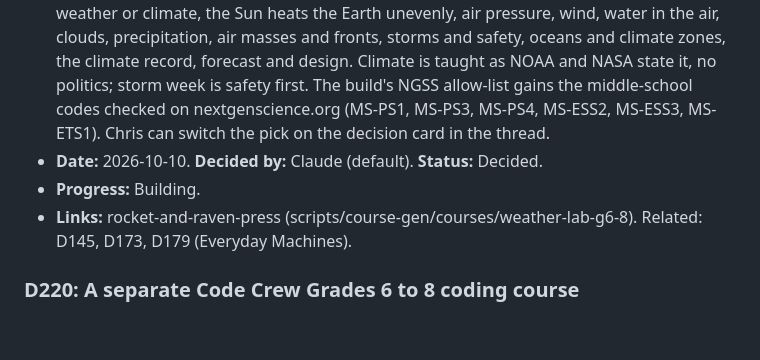
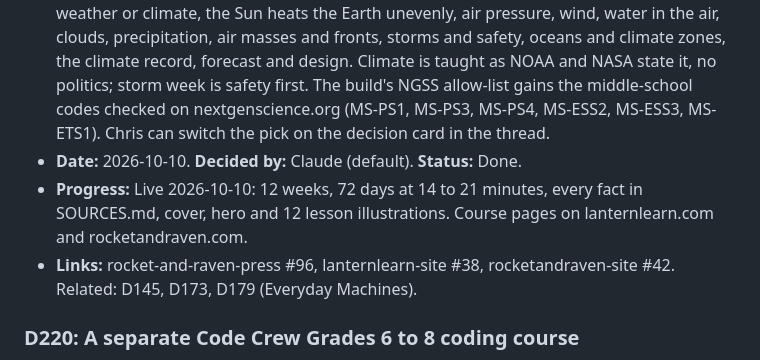
Before and after one commit to cbrock84/lantern-ui, a Markdown page: decisions.md, the part around the change. Rendered like a GitHub page; blank space fills up the shorter version.

Commit message:
D200 Weather Lab: Done
Co-Authored-By: Claude Fable 5.1 <noreply@anthropic.com>
Claude-Session: https://claude.ai/code/session_01J7b3YJsHNN3P5q55Y3SfrQ

```diff
--- a/decisions.md
+++ b/decisions.md
@@ -1307,9 +1307,9 @@ Every entry has these fields:
 - **Question:** The K to 5 expansion queue (Home Helpers, Backyard Explorer, Everyday Machines) is finished and the Grades 6 to 8 lane has only AI Explorers 6 to 8 and Intro to Computer Science. Which middle-school science course is built first?
 - **Options:** Weather Lab, weather and climate with a home weather station and real NOAA and NASA data (recommended; richest free public data, no heat, chemicals or tools, covers the uncovered MS-ESS2 and MS-ESS3 standards) / Sports Physics, forces, motion and energy measured in a yard or park / Matter Lab, home chemistry with a grown-up at every heat step.
 - **Choice:** Weather Lab Grades 6 to 8, `weather-lab-g6-8`, series `weather-lab`, Rocket & Raven, band G6+, 12 weeks, about 20 minutes a day, Saturday "Station Day". Weeks: weather or climate, the Sun heats the Earth unevenly, air pressure, wind, water in the air, clouds, precipitation, air masses and fronts, storms and safety, oceans and climate zones, the climate record, forecast and design. Climate is taught as NOAA and NASA state it, no politics; storm week is safety first. The build's NGSS allow-list gains the middle-school codes checked on nextgenscience.org (MS-PS1, MS-PS3, MS-PS4, MS-ESS2, MS-ESS3, MS-ETS1). Chris can switch the pick on the decision card in the thread.
-- **Date:** 2026-10-10. **Decided by:** Claude (default). **Status:** Decided.
-- **Progress:** Building.
-- **Links:** rocket-and-raven-press (scripts/course-gen/courses/weather-lab-g6-8). Related: D145, D173, D179 (Everyday Machines).
+- **Date:** 2026-10-10. **Decided by:** Claude (default). **Status:** Done.
+- **Progress:** Live 2026-10-10: 12 weeks, 72 days at 14 to 21 minutes, every fact in SOURCES.md, cover, hero and 12 lesson illustrations. Course pages on lanternlearn.com and rocketandraven.com.
+- **Links:** rocket-and-raven-press #96, lanternlearn-site #38, rocketandraven-site #42. Related: D145, D173, D179 (Everyday Machines).
 
 ### D220: A separate Code Crew Grades 6 to 8 coding course
 - **Question:** Should a new Code Crew Grades 6 to 8 coding course fill the middle-school coding lane?
```
Also changed, not shown: roadmap.md (+1 -1 lines).
